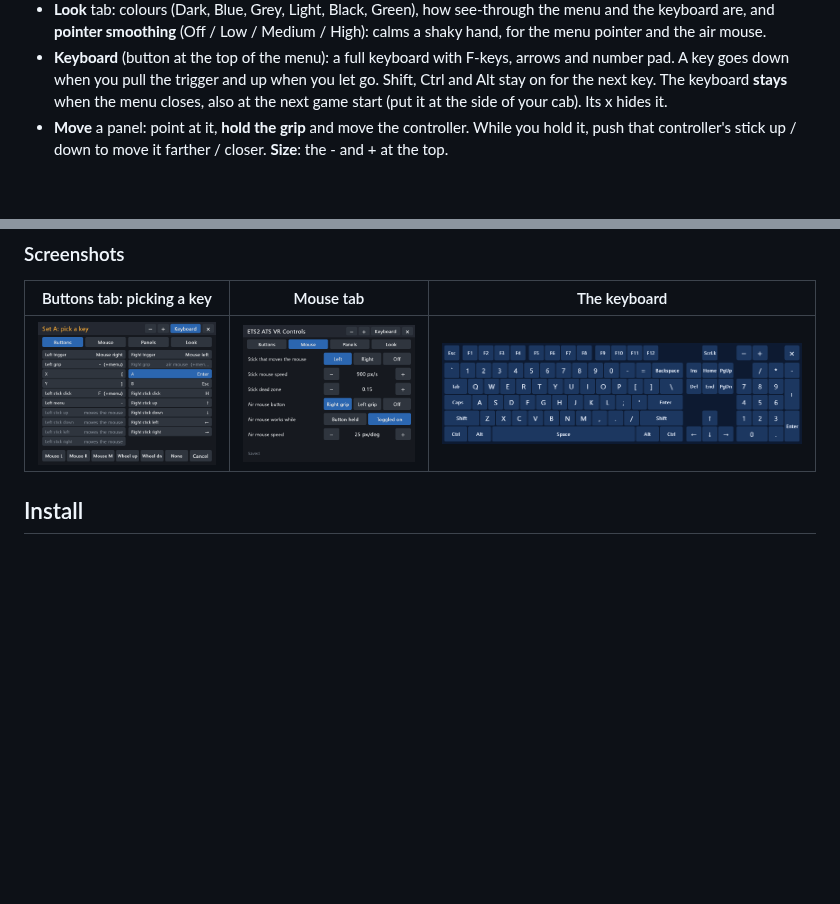
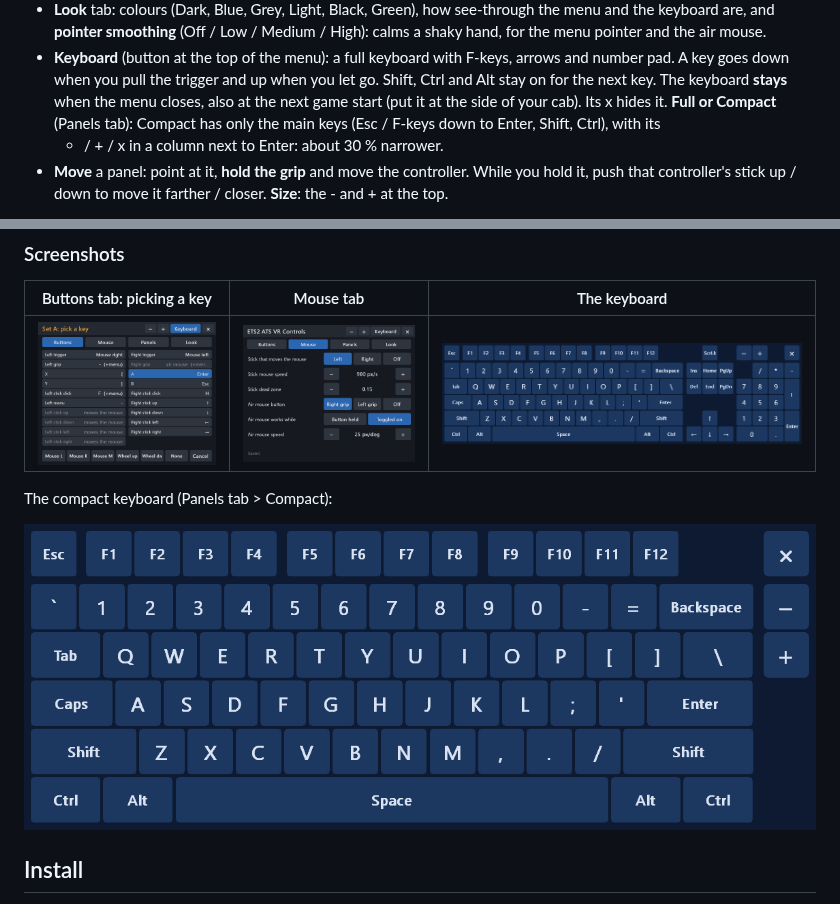
Before and after one commit to JRDevo/ETS2-ATS-VR-Controls, a Markdown page: README.md, 2 parts joined by grey strips. Drawn GitHub-style; pictures changed too: docs/images/keyboard-compact.png (added); blank space fills up the shorter version.

```diff
--- a/README.md
+++ b/README.md
@@ -67,6 +67,8 @@ VR EyeCapture starts a recording on that.
 - **Keyboard** (button at the top of the menu): a full keyboard with F-keys, arrows and number pad. A key goes down when
   you pull the trigger and up when you let go. Shift, Ctrl and Alt stay on for the next key.
   The keyboard **stays** when the menu closes, also at the next game start (put it at the side of your cab). Its x hides it.
+  **Full or Compact** (Panels tab): Compact has only the main keys (Esc / F-keys down to Enter, Shift, Ctrl), with its
+  - / + / x in a column next to Enter: about 30 % narrower.
 - **Move** a panel: point at it, **hold the grip** and move the controller. While you hold it, push that controller's stick
   up / down to move it farther / closer. **Size**: the - and + at the top.
 
@@ -78,6 +80,10 @@ ETS2 / ATS DLAA mod's menu (`Delete`). The menu and keyboard float in the room:
 | Buttons tab: picking a key | Mouse tab | The keyboard |
 |---|---|---|
 | ![The Buttons tab while a key is picked](docs/images/menu-buttons.png) | ![The Mouse tab](docs/images/menu-mouse.png) | ![The on-screen keyboard](docs/images/keyboard.png) |
+
+The compact keyboard (Panels tab > Compact):
+
+![The compact keyboard](docs/images/keyboard-compact.png)
 
 ## Install
 
```
Also changed, not shown: 7 other files.
